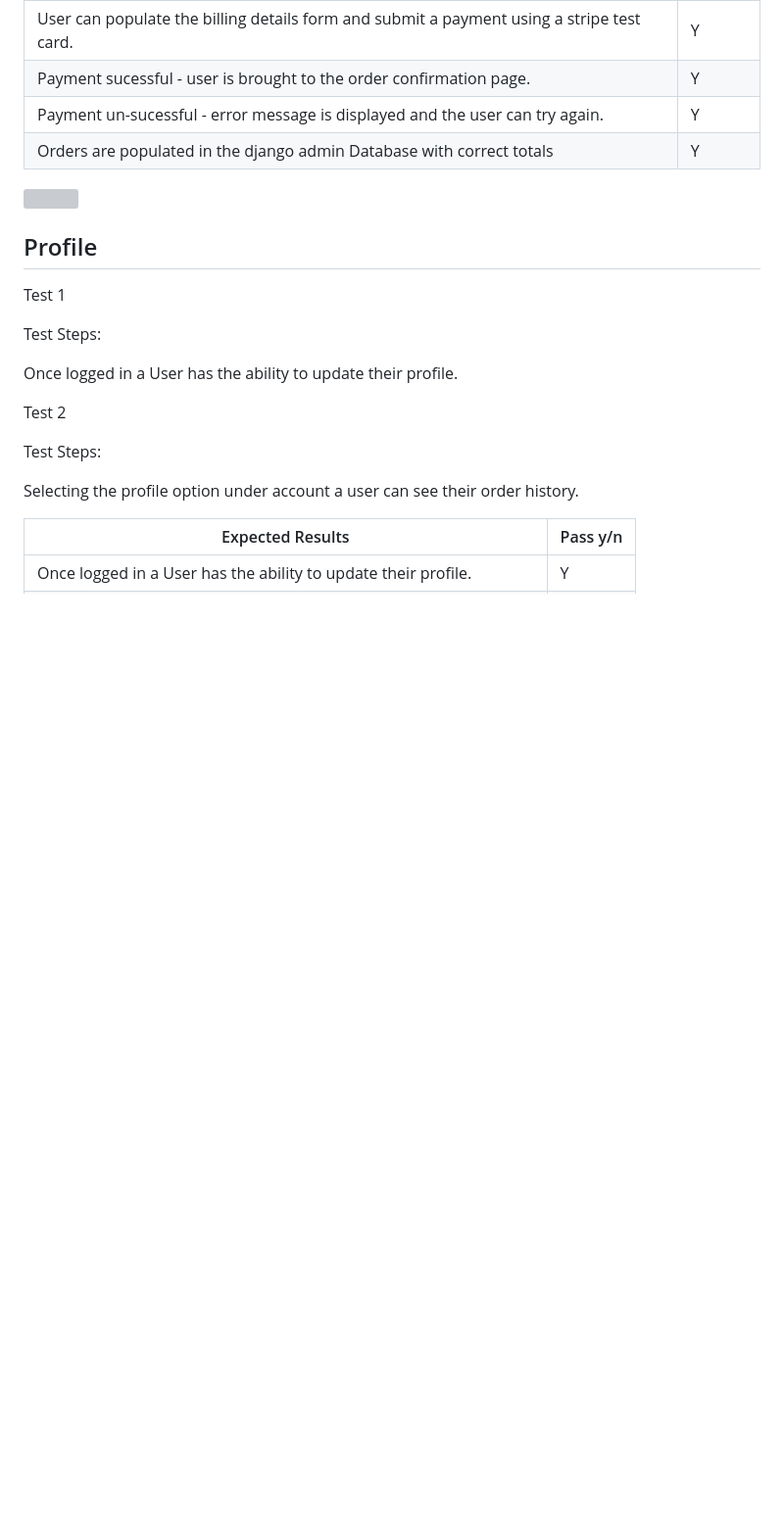
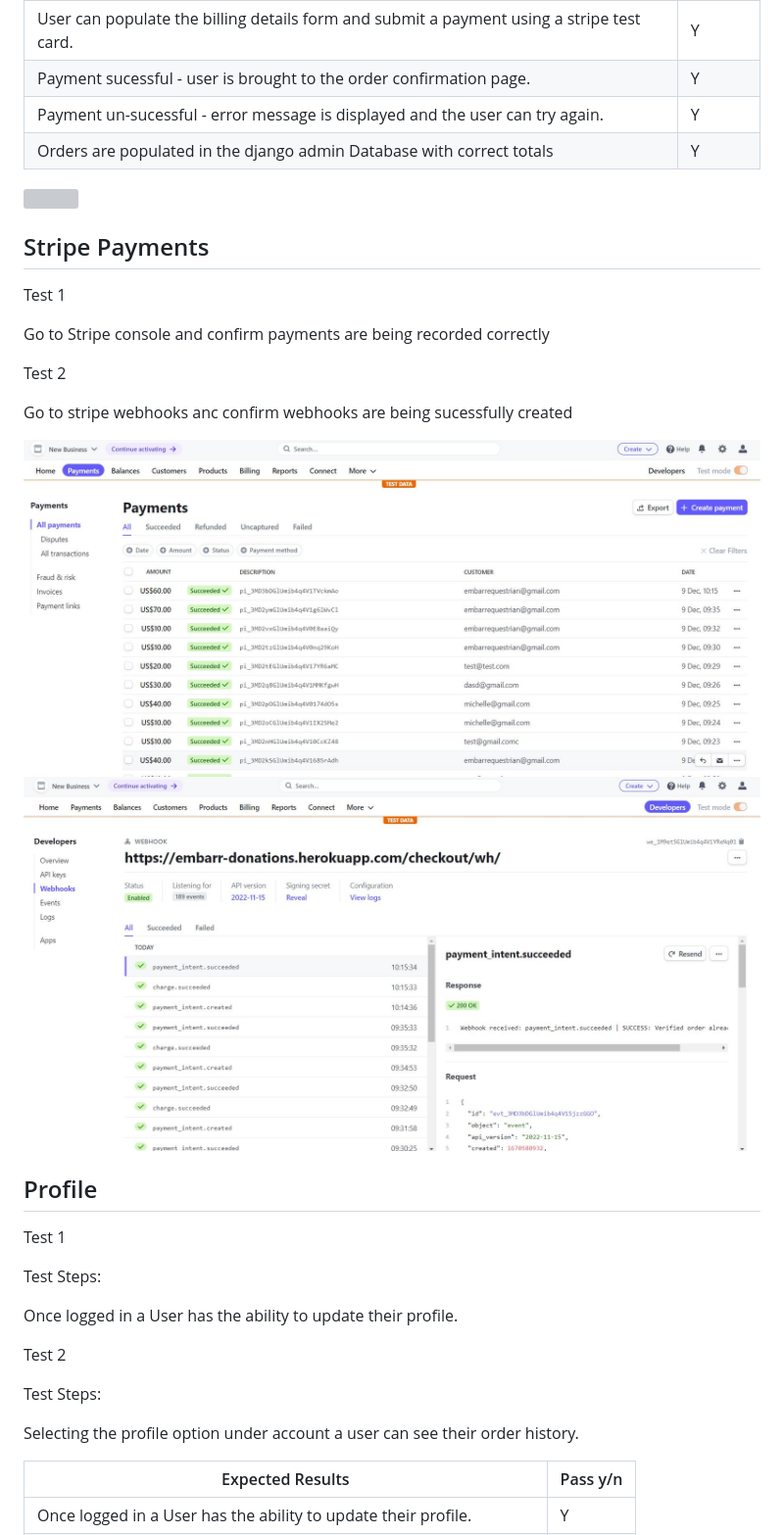
Before and after one commit to chellej80/Embarr-Equestrian-Donations, a Markdown page: README.md, the part around the change printed below. Shown: that part at 98% size. GitHub-like rendering; pictures changed too: media/stripe_payments.JPG (added), media/webhooks2.jpg (added); blank space fills up the shorter version; grey boxes are pictures that could not be loaded.

Commit message:
final readme update

```diff
--- a/README.md
+++ b/README.md
@@ -685,6 +687,20 @@ Orders are populated in the django admin Database with correct totals | Y
 
 <img src=media/admin_orders.JPG>
 
+## Stripe Payments
+
+Test 1
+
+Go to Stripe console and confirm payments are being recorded correctly
+
+Test 2
+
+Go to stripe webhooks anc confirm webhooks are being sucessfully created
+
+
+<img src=media/stripe_payments.JPG>
+
+<img src=media/webhooks2.jpg>
 
 ## Profile
 
```
Also changed, not shown: other parts of README.md (+2 -0 lines), media/toast_add_to_cart.JPG (added), 1 other file.
